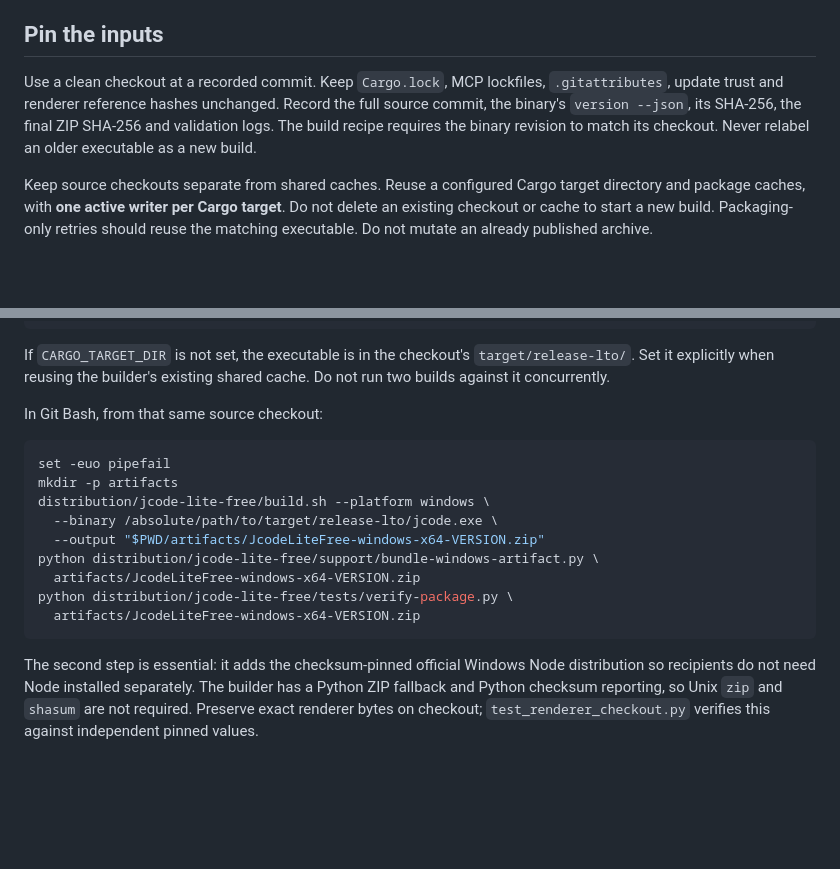
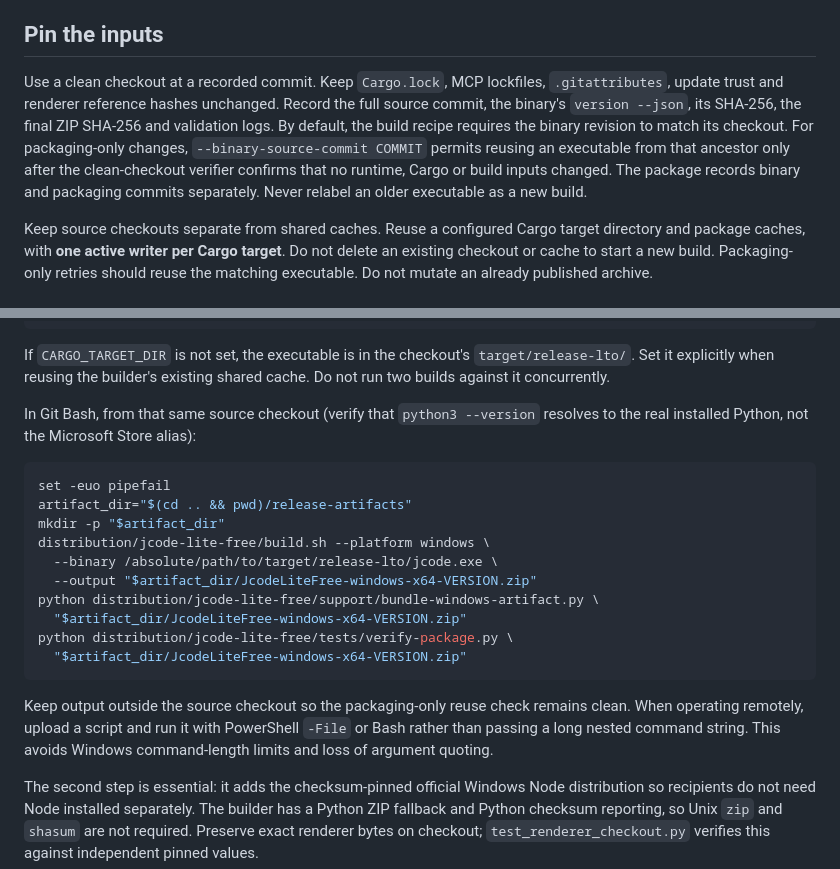
Before and after one commit to UlixDevLab/jcode, a Markdown page: docs/NATIVE_BUILDS.md, 2 parts joined by grey strips. Rendered like a GitHub page; blank space fills up the shorter version.

````diff
--- a/docs/NATIVE_BUILDS.md
+++ b/docs/NATIVE_BUILDS.md
@@ -8,7 +8,7 @@ Recipients do not need any of these tools. They download a release ZIP and use i
 
 ## Pin the inputs
 
-Use a clean checkout at a recorded commit. Keep `Cargo.lock`, MCP lockfiles, `.gitattributes`, update trust and renderer reference hashes unchanged. Record the full source commit, the binary's `version --json`, its SHA-256, the final ZIP SHA-256 and validation logs. The build recipe requires the binary revision to match its checkout. Never relabel an older executable as a new build.
+Use a clean checkout at a recorded commit. Keep `Cargo.lock`, MCP lockfiles, `.gitattributes`, update trust and renderer reference hashes unchanged. Record the full source commit, the binary's `version --json`, its SHA-256, the final ZIP SHA-256 and validation logs. By default, the build recipe requires the binary revision to match its checkout. For packaging-only changes, `--binary-source-commit COMMIT` permits reusing an executable from that ancestor only after the clean-checkout verifier confirms that no runtime, Cargo or build inputs changed. The package records binary and packaging commits separately. Never relabel an older executable as a new build.
 
 Keep source checkouts separate from shared caches. Reuse a configured Cargo target directory and package caches, with **one active writer per Cargo target**. Do not delete an existing checkout or cache to start a new build. Packaging-only retries should reuse the matching executable. Do not mutate an already published archive.
 
@@ -45,19 +45,22 @@ cargo build --profile release-lto --locked --no-default-features --features pdf,
 
 If `CARGO_TARGET_DIR` is not set, the executable is in the checkout's `target/release-lto/`. Set it explicitly when reusing the builder's existing shared cache. Do not run two builds against it concurrently.
 
-In Git Bash, from that same source checkout:
+In Git Bash, from that same source checkout (verify that `python3 --version` resolves to the real installed Python, not the Microsoft Store alias):
 
 ```bash
 set -euo pipefail
-mkdir -p artifacts
+artifact_dir="$(cd .. && pwd)/release-artifacts"
+mkdir -p "$artifact_dir"
 distribution/jcode-lite-free/build.sh --platform windows \
   --binary /absolute/path/to/target/release-lto/jcode.exe \
-  --output "$PWD/artifacts/JcodeLiteFree-windows-x64-VERSION.zip"
+  --output "$artifact_dir/JcodeLiteFree-windows-x64-VERSION.zip"
 python distribution/jcode-lite-free/support/bundle-windows-artifact.py \
-  artifacts/JcodeLiteFree-windows-x64-VERSION.zip
+  "$artifact_dir/JcodeLiteFree-windows-x64-VERSION.zip"
 python distribution/jcode-lite-free/tests/verify-package.py \
-  artifacts/JcodeLiteFree-windows-x64-VERSION.zip
+  "$artifact_dir/JcodeLiteFree-windows-x64-VERSION.zip"
 ```
+
+Keep output outside the source checkout so the packaging-only reuse check remains clean. When operating remotely, upload a script and run it with PowerShell `-File` or Bash rather than passing a long nested command string. This avoids Windows command-length limits and loss of argument quoting.
 
 The second step is essential: it adds the checksum-pinned official Windows Node distribution so recipients do not need Node installed separately. The builder has a Python ZIP fallback and Python checksum reporting, so Unix `zip` and `shasum` are not required. Preserve exact renderer bytes on checkout; `test_renderer_checkout.py` verifies this against independent pinned values.
 
````
Also changed, not shown: README.md (+2 -2 lines).
